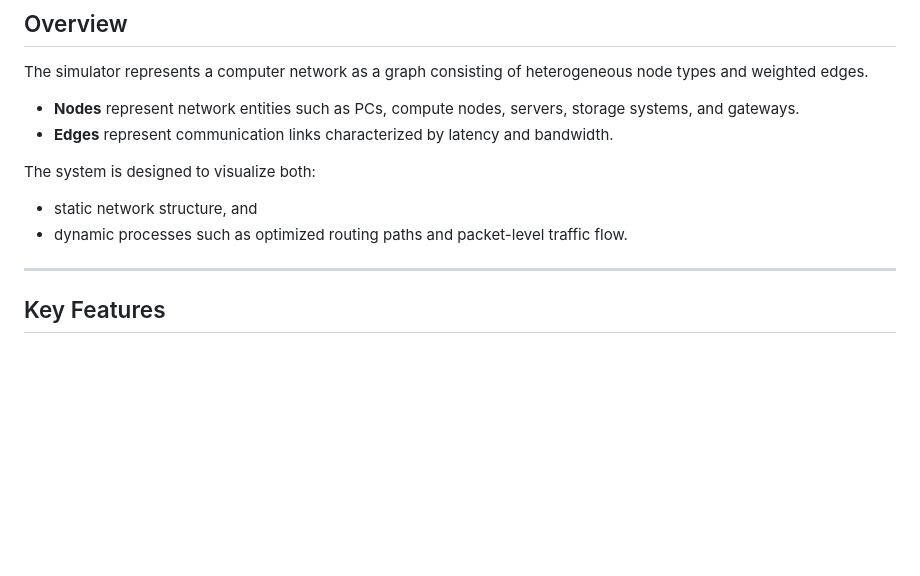
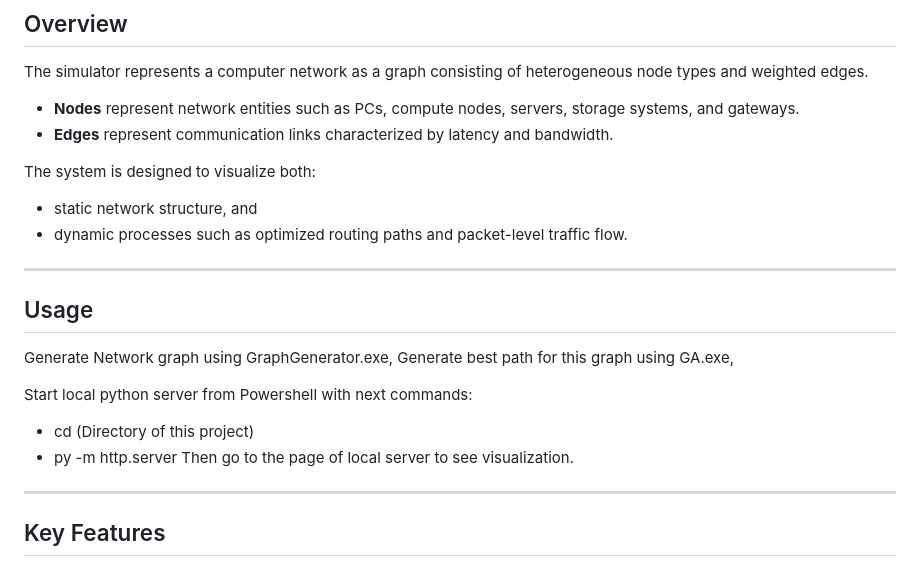
Before and after one commit to Krilgon/OptNet, a Markdown page: README.md, the part around the change. GitHub-like rendering; blank space fills up the shorter version.

```diff
--- a/README.md
+++ b/README.md
@@ -18,6 +18,18 @@ The simulator represents a computer network as a graph consisting of heterogeneo
 The system is designed to visualize both:
 - static network structure, and
 - dynamic processes such as optimized routing paths and packet-level traffic flow.
+
+---
+
+## Usage
+
+Generate Network graph using GraphGenerator.exe,
+Generate best path for this graph using GA.exe,
+
+Start local python server from Powershell with next commands:
+- cd (Directory of this project)
+- py -m http.server
+Then go to the page of local server to see visualization.
 
 ---
 
```
